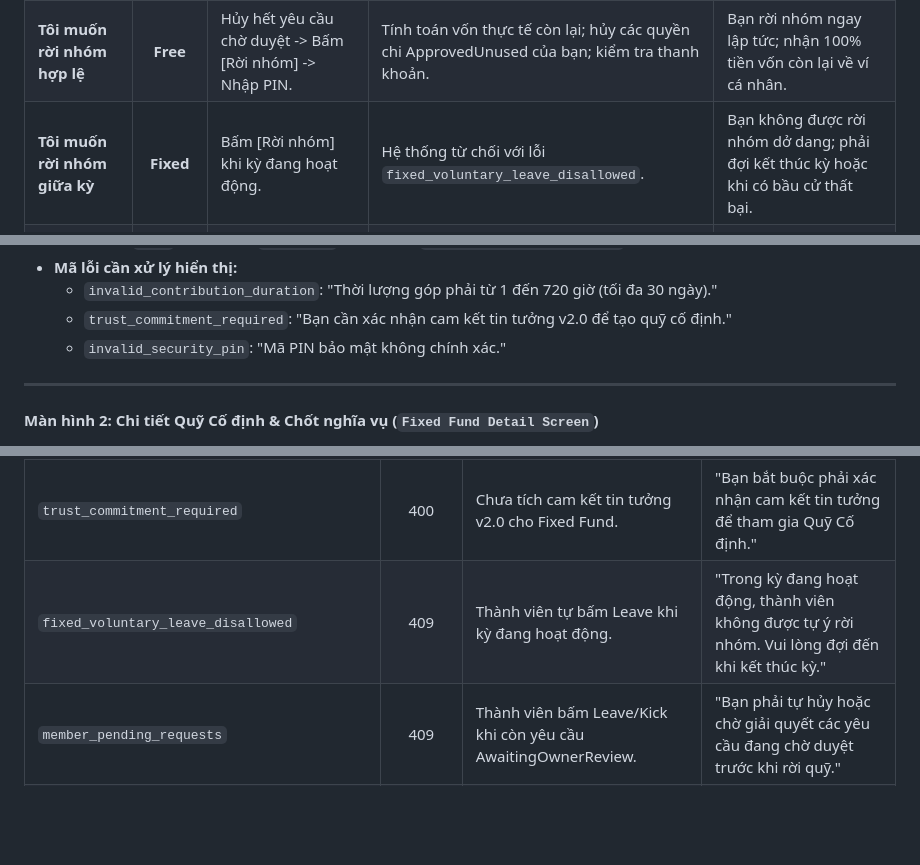
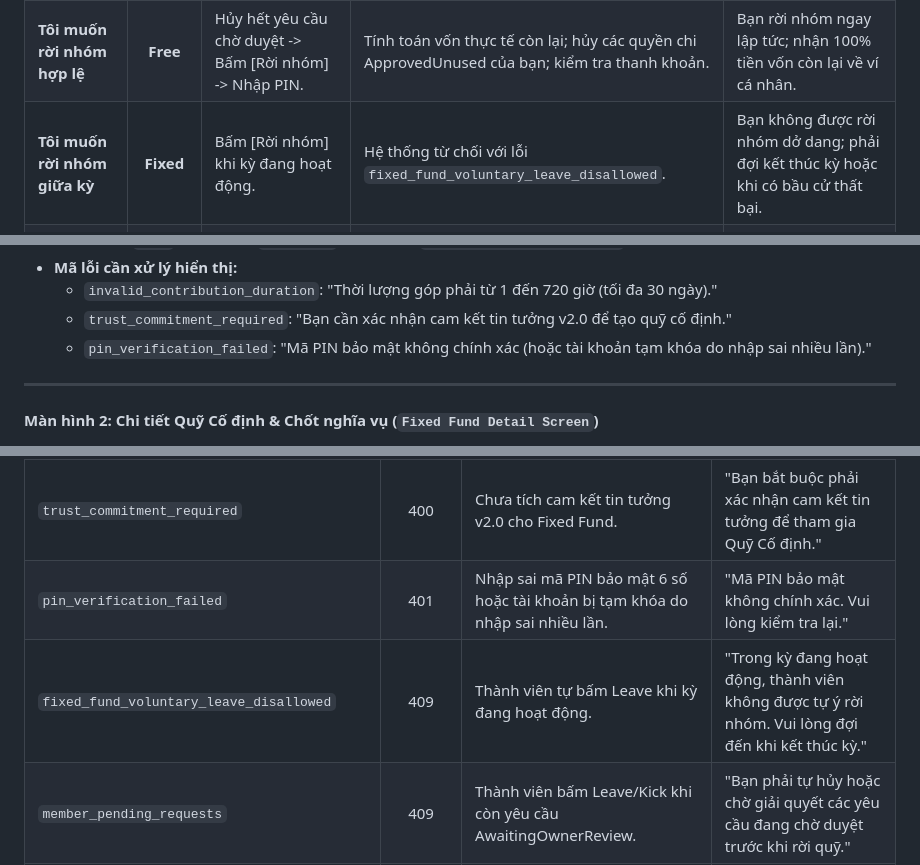
Before and after one commit to thien230314-bit/Spendwise, a Markdown page: docs/HUONG-DAN-QUY-NHOM-SPENDWISE.md, 3 parts joined by grey strips. Drawn GitHub-style; blank space fills up the shorter version.

Commit message:
docs: sync group funds guide with backend error codes (fixed_fund_voluntary_leave_disallowed, pin_verification_failed)

```diff
--- a/docs/HUONG-DAN-QUY-NHOM-SPENDWISE.md
+++ b/docs/HUONG-DAN-QUY-NHOM-SPENDWISE.md
@@ -381,7 +381,7 @@ Xét tình huống: Bạn đang có 500.000đ vốn. Bạn gửi yêu cầu xin
 | **Tôi không kịp nộp tiền trước hạn** | **Fixed** | Hết giờ đếm ngược cá nhân mà bạn chưa nộp đủ. | Hệ thống kích hoạt Auto-Kick tự động. | Bạn bị loại khỏi nhóm; số tiền bạn đã nộp dở dang được hoàn về ví cá nhân; nhóm mở 72h tìm người thay. |
 | **Tôi muốn rời nhóm nhưng còn yêu cầu chờ duyệt** | **Free** | Bấm [Rời nhóm] khi còn yêu cầu chờ duyệt. | Hệ thống từ chối với lỗi `member_pending_requests`. | Bạn phải bấm Hủy các yêu cầu đang chờ duyệt của mình trước rồi mới được rời nhóm. |
 | **Tôi muốn rời nhóm hợp lệ** | **Free** | Hủy hết yêu cầu chờ duyệt -> Bấm [Rời nhóm] -> Nhập PIN. | Tính toán vốn thực tế còn lại; hủy các quyền chi ApprovedUnused của bạn; kiểm tra thanh khoản. | Bạn rời nhóm ngay lập tức; nhận 100% tiền vốn còn lại về ví cá nhân. |
-| **Tôi muốn rời nhóm giữa kỳ** | **Fixed** | Bấm [Rời nhóm] khi kỳ đang hoạt động. | Hệ thống từ chối với lỗi `fixed_voluntary_leave_disallowed`. | Bạn không được rời nhóm dở dang; phải đợi kết thúc kỳ hoặc khi có bầu cử thất bại. |
+| **Tôi muốn rời nhóm giữa kỳ** | **Fixed** | Bấm [Rời nhóm] khi kỳ đang hoạt động. | Hệ thống từ chối với lỗi `fixed_fund_voluntary_leave_disallowed`. | Bạn không được rời nhóm dở dang; phải đợi kết thúc kỳ hoặc khi có bầu cử thất bại. |
 | **Tôi muốn rút tiền của mình về ví** | **Free** | Bấm [Rút vốn] -> Nhập số tiền muốn rút -> Nhập PIN. | Kiểm tra số tiền <= Vốn thực tế; tạo yêu cầu rút vốn gửi Chủ quỹ duyệt. | Yêu cầu chờ duyệt. (Lưu ý: Chủ quỹ không thể duyệt nếu quỹ đang có khoản chi giữ chỗ). |
 | **Chủ quỹ muốn chi tiền trong Quỹ Tự do** | **Free** | Chủ quỹ tạo Expense với số tiền <= số dư khả dụng chưa phân bổ -> Nhập PIN. | Trừ trực tiếp tài khoản quỹ chung; chuyển tiền vào ví người nhận; phân bổ chi phí theo tỷ lệ vốn. | Khoản chi hoàn tất ngay lập tức (`Completed`), không cần qua bước giữ chỗ 7 ngày. |
 | **Chủ quỹ đi vắng không online 15 ngày** | **Fixed** | Bạn bấm [Mở bầu cử Chủ quỹ mới]. | Kiểm tra bằng chứng đăng nhập của Chủ quỹ >= 15 ngày. | Cuộc bầu cử mở ra trong 12 giờ cho các thành viên bỏ phiếu chọn Chủ mới. |
@@ -634,7 +634,7 @@ Phần này đặc biệt dành cho các kỹ sư lập trình Frontend (React /
 - **Mã lỗi cần xử lý hiển thị:**
   - `invalid_contribution_duration`: "Thời lượng góp phải từ 1 đến 720 giờ (tối đa 30 ngày)."
   - `trust_commitment_required`: "Bạn cần xác nhận cam kết tin tưởng v2.0 để tạo quỹ cố định."
-  - `invalid_security_pin`: "Mã PIN bảo mật không chính xác."
+  - `pin_verification_failed`: "Mã PIN bảo mật không chính xác (hoặc tài khoản tạm khóa do nhập sai nhiều lần)."
 
 ---
 
@@ -759,7 +759,8 @@ Phần này đặc biệt dành cho các kỹ sư lập trình Frontend (React /
 | `target_not_divisible_by_seats` | 400 / 409 | Mục tiêu không chia hết cho số ghế xác nhận đến từng 1 VND. | "Mục tiêu không thể chia đều chính xác cho số thành viên. Vui lòng điều chỉnh lại số tiền mục tiêu." |
 | `invalid_contribution_duration` | 400 | Thời lượng nộp tiền ngoài khoảng 1–720 giờ. | "Thời lượng nộp tiền cá nhân phải nằm trong khoảng từ 1 đến 720 giờ (tối đa 30 ngày)." |
 | `trust_commitment_required` | 400 | Chưa tích cam kết tin tưởng v2.0 cho Fixed Fund. | "Bạn bắt buộc phải xác nhận cam kết tin tưởng để tham gia Quỹ Cố định." |
-| `fixed_voluntary_leave_disallowed` | 409 | Thành viên tự bấm Leave khi kỳ đang hoạt động. | "Trong kỳ đang hoạt động, thành viên không được tự ý rời nhóm. Vui lòng đợi đến khi kết thúc kỳ." |
+| `pin_verification_failed` | 401 | Nhập sai mã PIN bảo mật 6 số hoặc tài khoản bị tạm khóa do nhập sai nhiều lần. | "Mã PIN bảo mật không chính xác. Vui lòng kiểm tra lại." |
+| `fixed_fund_voluntary_leave_disallowed` | 409 | Thành viên tự bấm Leave khi kỳ đang hoạt động. | "Trong kỳ đang hoạt động, thành viên không được tự ý rời nhóm. Vui lòng đợi đến khi kết thúc kỳ." |
 | `member_pending_requests` | 409 | Thành viên bấm Leave/Kick khi còn yêu cầu AwaitingOwnerReview. | "Bạn phải tự hủy hoặc chờ giải quyết các yêu cầu đang chờ duyệt trước khi rời quỹ." |
 | `fund_withdrawal_blocked_by_active_expense` | 409 | Duyệt rút tiền khi quỹ còn Expense đang giữ chỗ 7 ngày. | "Không thể duyệt rút tiền vì nhóm đang có khoản chi giữ chỗ chưa thanh toán. Vui lòng thử lại sau." |
 | `fund_active_expense_limit_exceeded` | 409 | Thành viên tạo quá 1 Expense đang hoạt động. | "Bạn đã có một yêu cầu chi chung đang được xử lý. Mỗi người chỉ được tạo tối đa 1 yêu cầu chi cùng lúc." |
```
